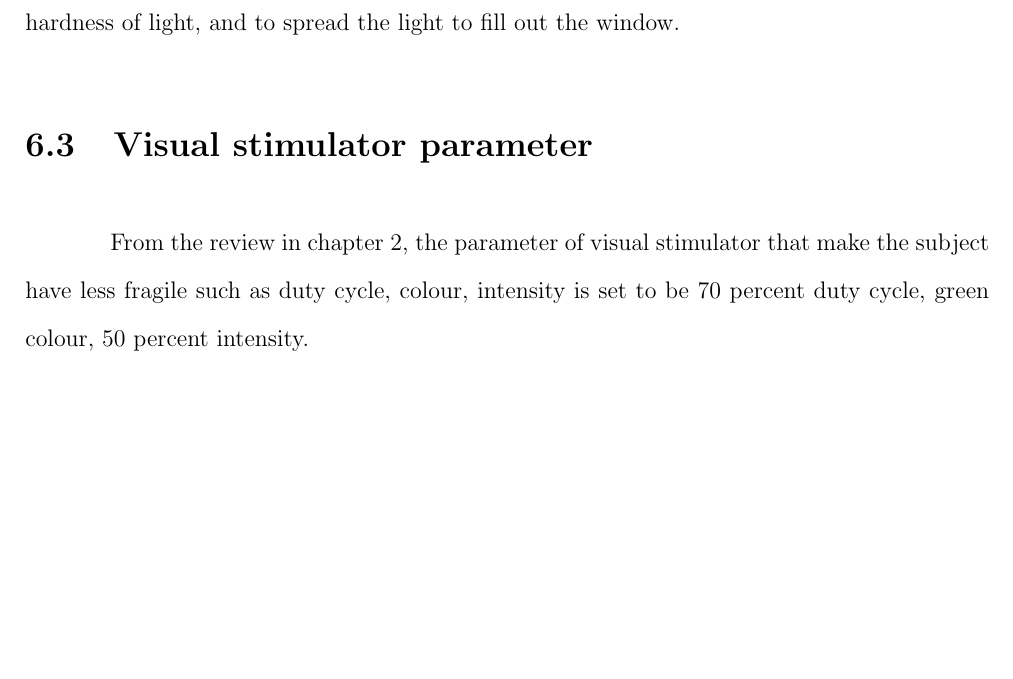
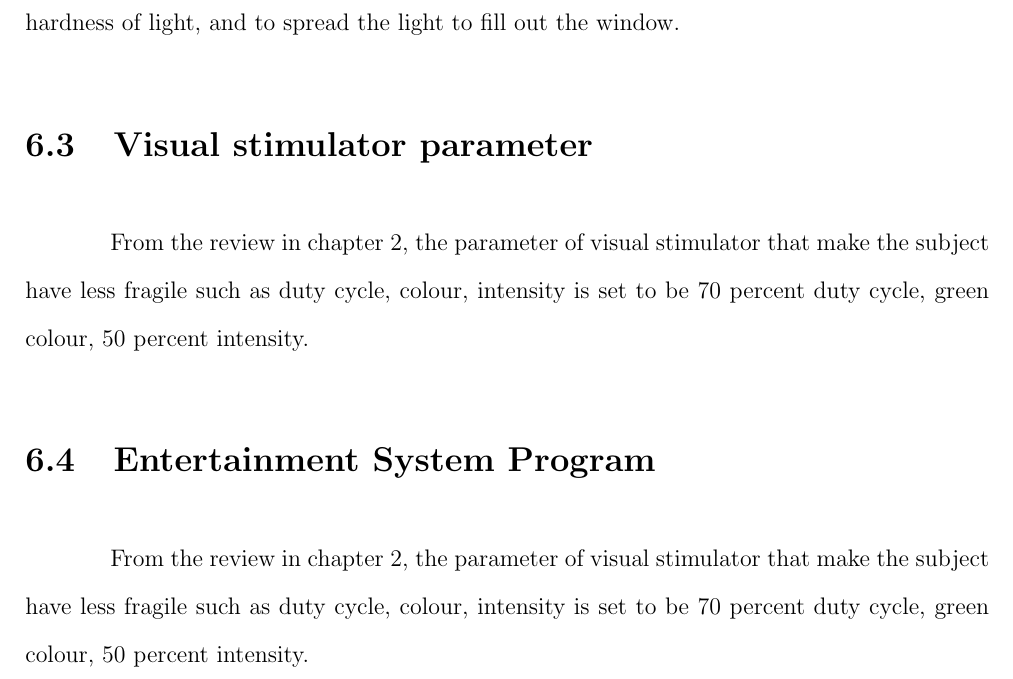
Before and after one commit to ioscarhunter/paper4, a LaTeX thesis (thesis.tex, which reads chapter6/development.tex): part of page 72 of 103, cut so that both start at the same text, the shorter picture padded with empty space. Compiled offline with pdfLaTeX.

Commit message:
txs auto checkin

```diff
--- a/chapter6/development.tex
+++ b/chapter6/development.tex
@@ -79,3 +79,6 @@ In each visual stimulator, it has one LED install, with a light filter to reduce
 \end{figure}
 \section{Visual stimulator parameter}
 \hspace{1.5cm}From the review in chapter 2, the parameter of visual stimulator that make the subject have less fragile such as duty cycle, colour, intensity is set to be 70 percent duty cycle, green colour, 50 percent intensity.
+
+\section{Entertainment System Program}
+\hspace{1.5cm}From the review in chapter 2, the parameter of visual stimulator that make the subject have less fragile such as duty cycle, colour, intensity is set to be 70 percent duty cycle, green colour, 50 percent intensity.
```
